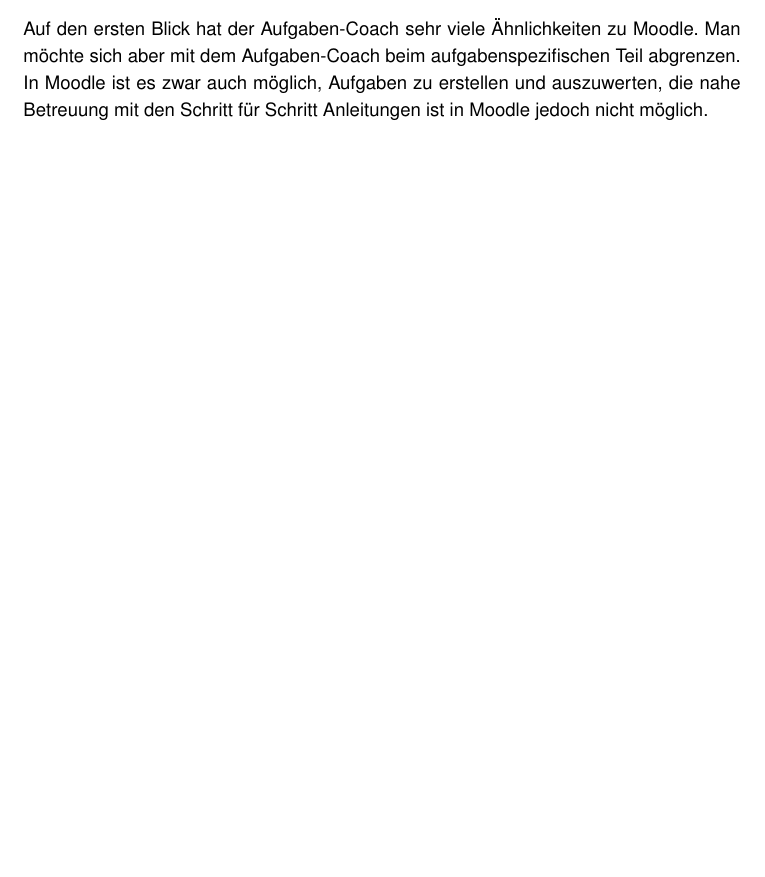
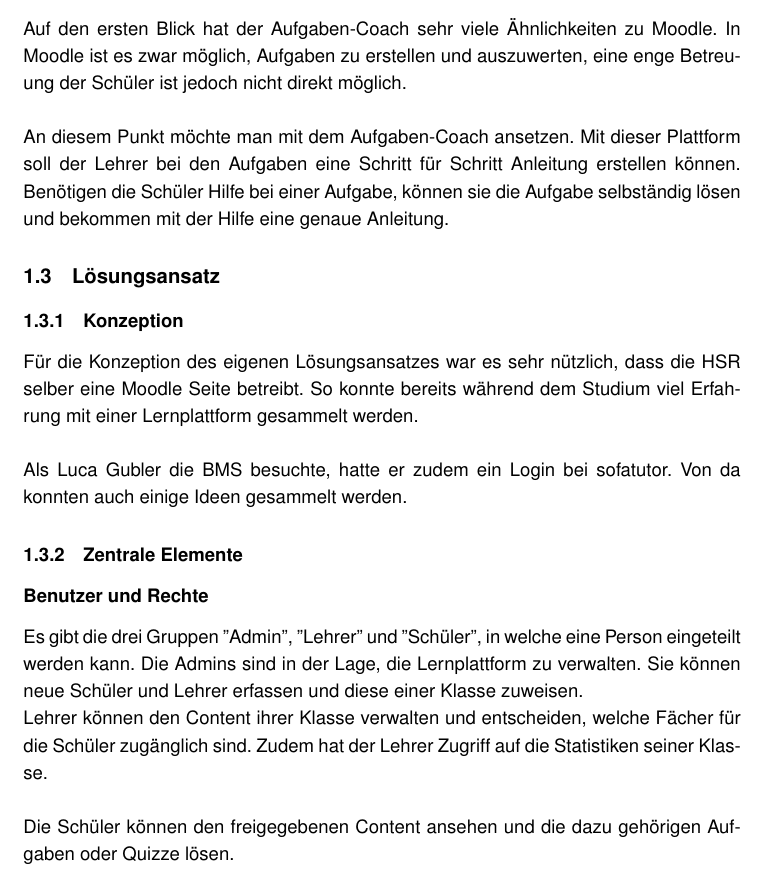
Before and after one commit to AlessandroBonomo/BA-Dokumentation, a LaTeX thesis (main.tex, which reads chapter/05_einleitung.tex): part of page 10 of 45, cut so that both start at the same text, the shorter picture padded with empty space. Compiled offline with pdfLaTeX.

Commit message:
Describe users and permissionsW

```diff
--- a/chapter/05_einleitung.tex
+++ b/chapter/05_einleitung.tex
@@ -38,12 +38,25 @@
 \subsubsection{Open Source}
 Moodle ist die wahrscheinlich bekannteste Open Source LMS. Bei Moodle handelt es sich aber nur um die Plattform an sich. Im Gegensatz zu kommerziellen Lösungen wird hier kein Content zur Verfügung gestellt. Neben dem Content braucht es aber auch noch einen Verantwortlichen an der Schule, welcher sich um die Verwaltung von Moodle kümmert. \\
 
-\noindent Auf den ersten Blick hat der Aufgaben-Coach sehr viele Ähnlichkeiten zu Moodle. Man möchte sich aber mit dem Aufgaben-Coach beim aufgabenspezifischen Teil abgrenzen. In Moodle ist es zwar auch möglich, Aufgaben zu erstellen und auszuwerten, die nahe Betreuung mit den Schritt für Schritt Anleitungen ist in Moodle jedoch nicht möglich.
+\noindent Auf den ersten Blick hat der Aufgaben-Coach sehr viele Ähnlichkeiten zu Moodle. In Moodle ist es zwar möglich, Aufgaben zu erstellen und auszuwerten, eine enge Betreuung der Schüler ist jedoch nicht direkt möglich. \\
+
+\noindent An diesem Punkt möchte man mit dem Aufgaben-Coach ansetzen. Mit dieser Plattform soll der Lehrer bei den Aufgaben eine Schritt für Schritt Anleitung erstellen können. Benötigen die Schüler Hilfe bei einer Aufgabe, können sie die Aufgabe selbständig lösen und bekommen mit der Hilfe eine genaue Anleitung.
 
 
+\subsection{Lösungsansatz}
+\subsubsection{Konzeption}
+Für die Konzeption des eigenen Lösungsansatzes war es sehr nützlich, dass die HSR selber eine Moodle Seite betreibt. So konnte bereits während dem Studium viel Erfahrung mit einer Lernplattform gesammelt werden. \\
+
+\noindent Als Luca Gubler die BMS besuchte, hatte er zudem ein Login bei sofatutor. Von da konnten auch einige Ideen gesammelt werden.
 
 
+\subsubsection{Zentrale Elemente}
+\subsubsection*{Benutzer und Rechte}
+Es gibt die drei Gruppen ''Admin'', ''Lehrer'' und ''Schüler'', in welche eine Person eingeteilt werden kann. Die Admins sind in der Lage, die Lernplattform zu verwalten. Sie können neue Schüler und Lehrer erfassen und diese einer Klasse zuweisen.
 
+\noindent Lehrer können den Content ihrer Klasse verwalten und entscheiden, welche Fächer für die Schüler zugänglich sind. Zudem hat der Lehrer Zugriff auf die Statistiken seiner Klasse.  \\
+
+\noindent Die Schüler können den freigegebenen Content ansehen und die dazu gehörigen Aufgaben oder Quizze lösen.
 
 
 
```
